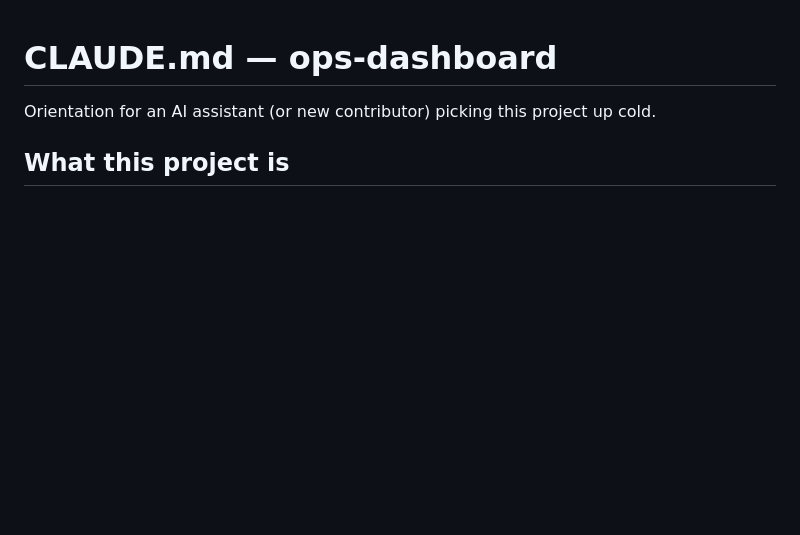
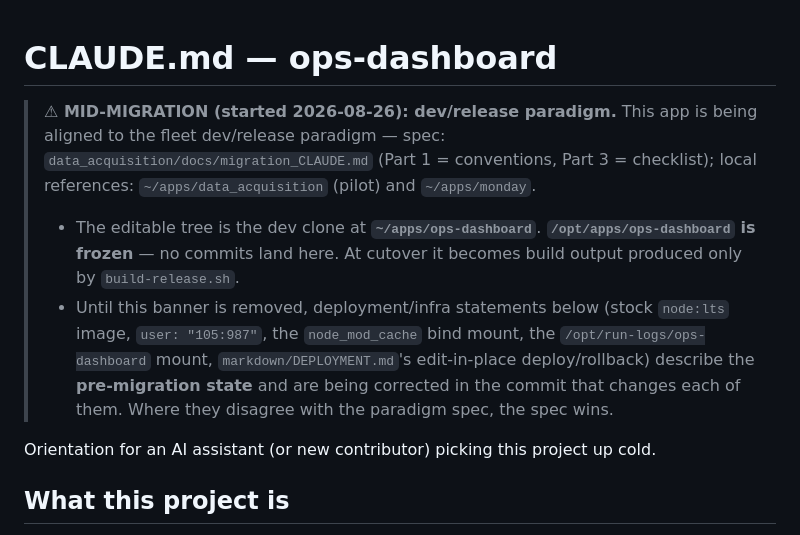
Before and after one commit to Matt-Teixeira/ops-dashboard, a Markdown page: CLAUDE.md, the part around the change. Drawn GitHub-style; blank space fills up the shorter version.

Commit message:
CLAUDE.md: mid-migration banner — dev/release paradigm migration starts
Per migration_CLAUDE.md Part 3 known-dependency 7: the app's own CLAUDE.md is
auto-loaded as project instructions, so it must be marked BEFORE any code
change or every step gets judged against the pre-migration description. The
live tree is frozen as of this commit; all further work happens in the dev
clone at ~/apps/ops-dashboard until build-release.sh replaces this copy at
cutover.

Co-Authored-By: Claude Fable 5 <noreply@anthropic.com>

```diff
--- a/CLAUDE.md
+++ b/CLAUDE.md
@@ -1,4 +1,20 @@
 # CLAUDE.md — ops-dashboard
+
+> **⚠ MID-MIGRATION (started 2026-08-26): dev/release paradigm.**
+> This app is being aligned to the fleet dev/release paradigm — spec:
+> `data_acquisition/docs/migration_CLAUDE.md` (Part 1 = conventions, Part 3 =
+> checklist); local references: `~/apps/data_acquisition` (pilot) and
+> `~/apps/monday`.
+>
+> - The editable tree is the dev clone at **`~/apps/ops-dashboard`**.
+>   **`/opt/apps/ops-dashboard` is frozen** — no commits land here. At cutover
+>   it becomes build output produced only by `build-release.sh`.
+> - Until this banner is removed, deployment/infra statements below (stock
+>   `node:lts` image, `user: "105:987"`, the `node_mod_cache` bind mount, the
+>   `/opt/run-logs/ops-dashboard` mount, `markdown/DEPLOYMENT.md`'s
+>   edit-in-place deploy/rollback) describe the **pre-migration state** and are
+>   being corrected in the commit that changes each of them. Where they
+>   disagree with the paradigm spec, the spec wins.
 
 Orientation for an AI assistant (or new contributor) picking this project up cold.
 
```
